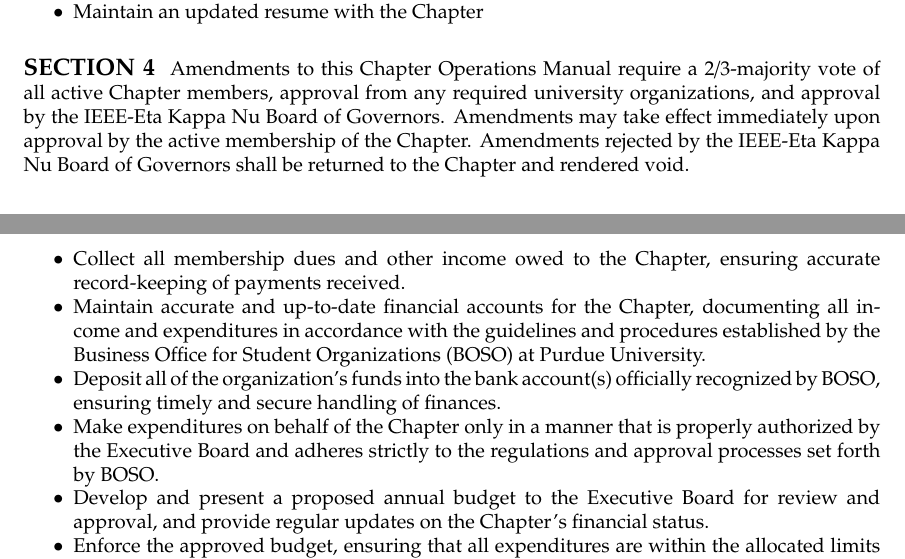
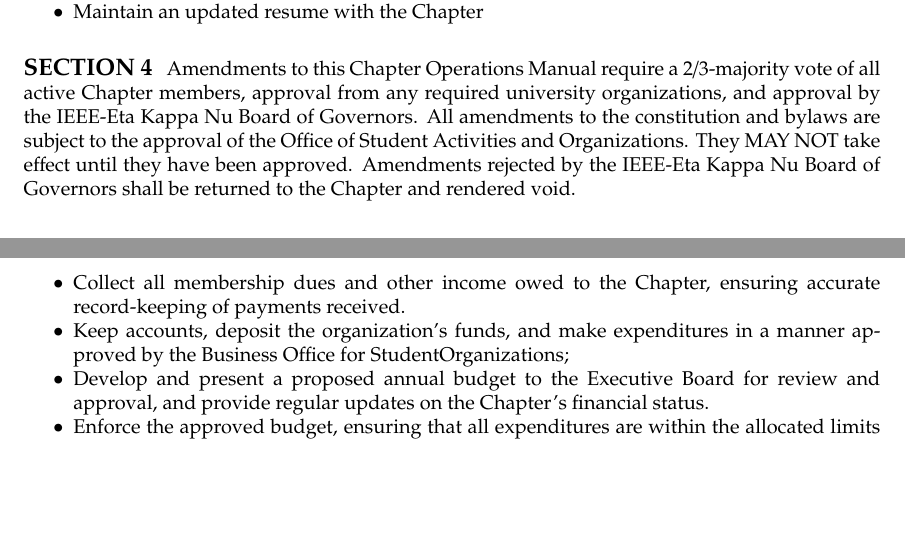
Before and after one commit to HKN-Beta/bylaws, a LaTeX document (bylaws.tex): two parts of pages 4 and 11 of 24, joined at a grey line, cut so that both start at the same text, the shorter picture padded with empty space. Compiled offline with pdfLaTeX.

Commit message:
add required stuff from purdue

```diff
--- a/bylaws.tex
+++ b/bylaws.tex
@@ -107,7 +107,8 @@
 \end{itemize}
 
 \subsection{}
-Amendments to this Chapter Operations Manual require a 2/3-majority vote of all active Chapter members, approval from any required university organizations, and approval by the IEEE-Eta Kappa Nu Board of Governors. Amendments may take effect immediately upon approval by the active membership of the Chapter. Amendments rejected by the IEEE-Eta Kappa Nu Board of Governors shall be returned to the Chapter and rendered void.
+Amendments to this Chapter Operations Manual require a 2/3-majority vote of all active Chapter members, approval from any required university organizations, and approval by the IEEE-Eta Kappa Nu Board of Governors. All amendments to the constitution and bylaws are subject to the approval of the Office of Student
+Activities and Organizations. They MAY NOT take effect until they have been approved. Amendments rejected by the IEEE-Eta Kappa Nu Board of Governors shall be returned to the Chapter and rendered void.
 
 \section{Symbols and Media of the Chapter}
 \subsection{}
@@ -313,9 +318,7 @@
 The duties of the Treasurer shall be to:
 \begin{itemize}
     \item Collect all membership dues and other income owed to the Chapter, ensuring accurate record-keeping of payments received.
-    \item Maintain accurate and up-to-date financial accounts for the Chapter, documenting all income and expenditures in accordance with the guidelines and procedures established by the Business Office for Student Organizations (BOSO) at Purdue University.
-    \item Deposit all of the organization's funds into the bank account(s) officially recognized by BOSO, ensuring timely and secure handling of finances.
-    \item Make expenditures on behalf of the Chapter only in a manner that is properly authorized by the Executive Board and adheres strictly to the regulations and approval processes set forth by BOSO.
+    \item Keep accounts, deposit the organization’s funds, and make expenditures in a manner approved by the Business Office for StudentOrganizations;
     \item Develop and present a proposed annual budget to the Executive Board for review and approval, and provide regular updates on the Chapter's financial status.
     \item Enforce the approved budget, ensuring that all expenditures are within the allocated limits and in line with the Chapter's financial policies.
     \item Prepare regular financial reports (e.g., monthly, semesterly) for presentation at meetings of the Executive Board and the general membership, detailing income, expenses, and the overall financial health of the Chapter.
```
Also changed, not shown: bylaws.tex (6 more changed lines).
